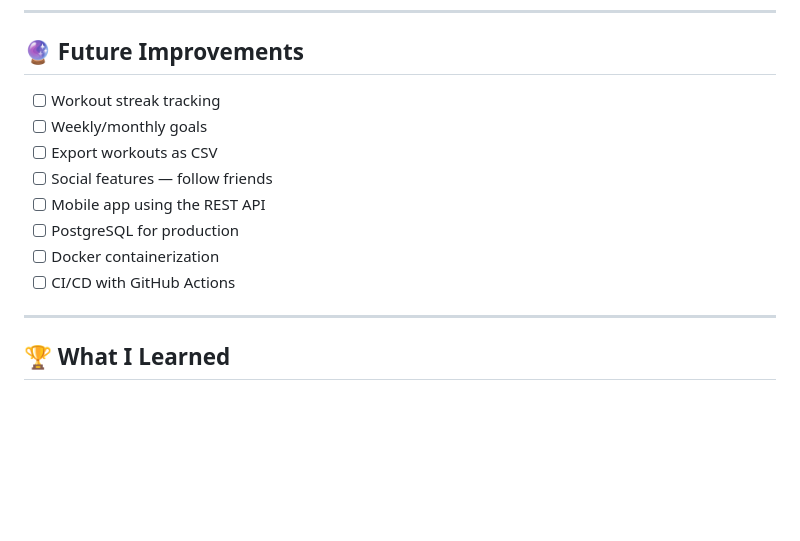
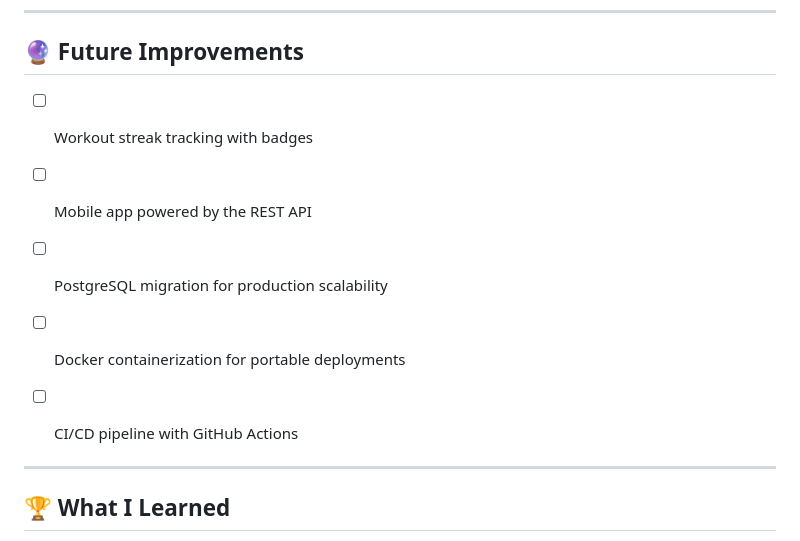
Before and after one commit to sanjay-narra/fitness-tracker, a Markdown page: README.md, the part around the change. Drawn GitHub-style; blank space fills up the shorter version.

```diff
--- a/README.md
+++ b/README.md
@@ -242,14 +242,12 @@ Deployed on **PythonAnywhere** free tier:
 
 ## 🔮 Future Improvements
 
-- [ ] Workout streak tracking
-- [ ] Weekly/monthly goals
-- [ ] Export workouts as CSV
-- [ ] Social features — follow friends
-- [ ] Mobile app using the REST API
-- [ ] PostgreSQL for production
-- [ ] Docker containerization
-- [ ] CI/CD with GitHub Actions
+- [ ] Workout streak tracking with badges
+- [ ] Mobile app powered by the REST API
+- [ ] PostgreSQL migration for production scalability
+- [ ] Docker containerization for portable deployments
+- [ ] CI/CD pipeline with GitHub Actions
+
 
 ---
 
```
